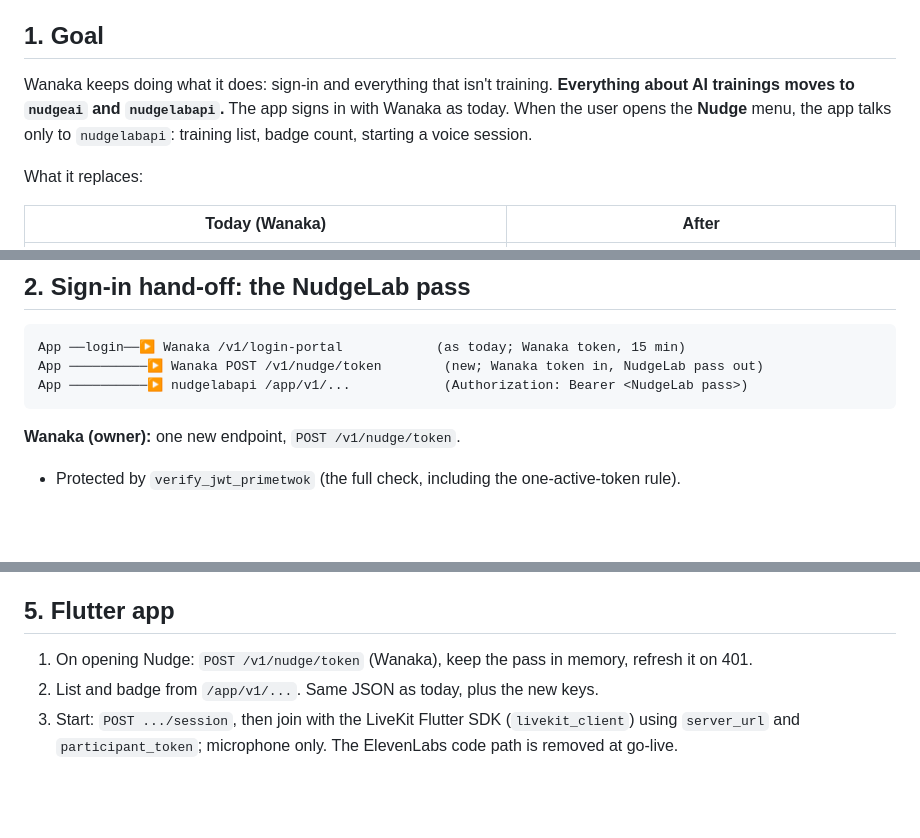
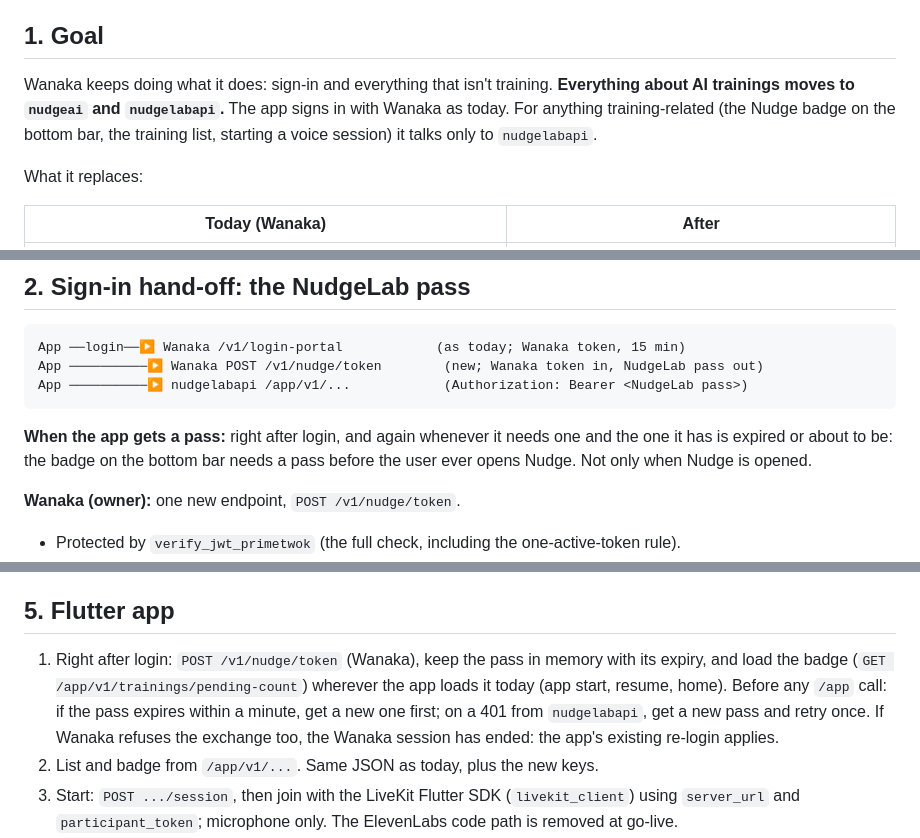
Before and after one commit to itsassbs2026/nudgelabapi, a Markdown page: docs/APP_HANDOFF.md, 3 parts joined by grey strips. GitHub-like rendering; blank space fills up the shorter version.

Commit message:
Docs: the app gets a NudgeLab pass right after login (the badge needs it), not when Nudge opens
Co-Authored-By: Claude Opus 5.5 <noreply@anthropic.com>

````diff
--- a/docs/APP_HANDOFF.md
+++ b/docs/APP_HANDOFF.md
@@ -7,8 +7,8 @@
 ## 1. Goal
 
 Wanaka keeps doing what it does: sign-in and everything that isn't training. **Everything about AI trainings moves
-to `nudgeai` and `nudgelabapi`.** The app signs in with Wanaka as today. When the user opens the **Nudge** menu, the
-app talks only to `nudgelabapi`: training list, badge count, starting a voice session.
+to `nudgeai` and `nudgelabapi`.** The app signs in with Wanaka as today. For anything training-related (the Nudge
+badge on the bottom bar, the training list, starting a voice session) it talks only to `nudgelabapi`.
 
 What it replaces:
 
@@ -32,6 +32,10 @@ App ──login──▶ Wanaka /v1/login-portal            (as today; Wanaka to
 App ──────────▶ Wanaka POST /v1/nudge/token        (new; Wanaka token in, NudgeLab pass out)
 App ──────────▶ nudgelabapi /app/v1/...            (Authorization: Bearer <NudgeLab pass>)
 ```
+
+**When the app gets a pass:** right after login, and again whenever it needs one and the one it has is expired
+or about to be: the badge on the bottom bar needs a pass before the user ever opens Nudge. Not only when Nudge
+is opened.
 
 **Wanaka (owner):** one new endpoint, `POST /v1/nudge/token`.
 - Protected by `verify_jwt_primetwok` (the full check, including the one-active-token rule).
@@ -163,7 +167,11 @@ new path is used by testers only, with NudgeLab trainings. NudgeLab never reads
 
 ## 5. Flutter app
 
-1. On opening Nudge: `POST /v1/nudge/token` (Wanaka), keep the pass in memory, refresh it on 401.
+1. Right after login: `POST /v1/nudge/token` (Wanaka), keep the pass in memory with its expiry, and load the
+   badge (`GET /app/v1/trainings/pending-count`) wherever the app loads it today (app start, resume, home).
+   Before any `/app` call: if the pass expires within a minute, get a new one first; on a 401 from
+   `nudgelabapi`, get a new pass and retry once. If Wanaka refuses the exchange too, the Wanaka session has
+   ended: the app's existing re-login applies.
 2. List and badge from `/app/v1/...`. Same JSON as today, plus the new keys.
 3. Start: `POST .../session`, then join with the LiveKit Flutter SDK (`livekit_client`) using `server_url` and
    `participant_token`; microphone only. The ElevenLabs code path is removed at go-live.
````
Also changed, not shown: docs/WANAKA_NUDGE_TOKEN.md (+3 -2 lines).
